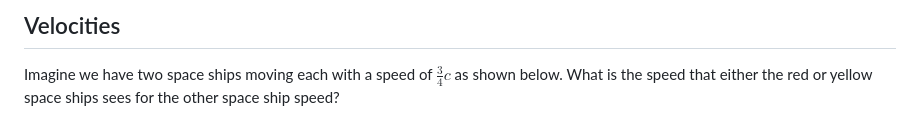
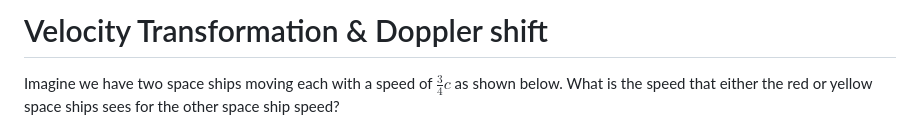
Before and after one commit to winstonDeGreef/Mechanica, a Markdown page: content/ChX4_VelotransDoppler copy.md, the part around one of its changes. Drawn GitHub-style.

```diff
--- a/content/ChX4_VelotransDoppler copy.md
+++ b/content/ChX4_VelotransDoppler copy.md
@@ -1,4 +1,4 @@
-## Velocities
+# Velocity Transformation & Doppler shift
 
 Imagine we have two space ships moving each with a speed of $\frac{3}{4}c$ as shown below. What is the speed that either the red or yellow space ships sees for the other space ship speed?
 
```
Also changed, not shown: other parts of content/ChX4_VelotransDoppler copy.md (+1 -1 lines).
